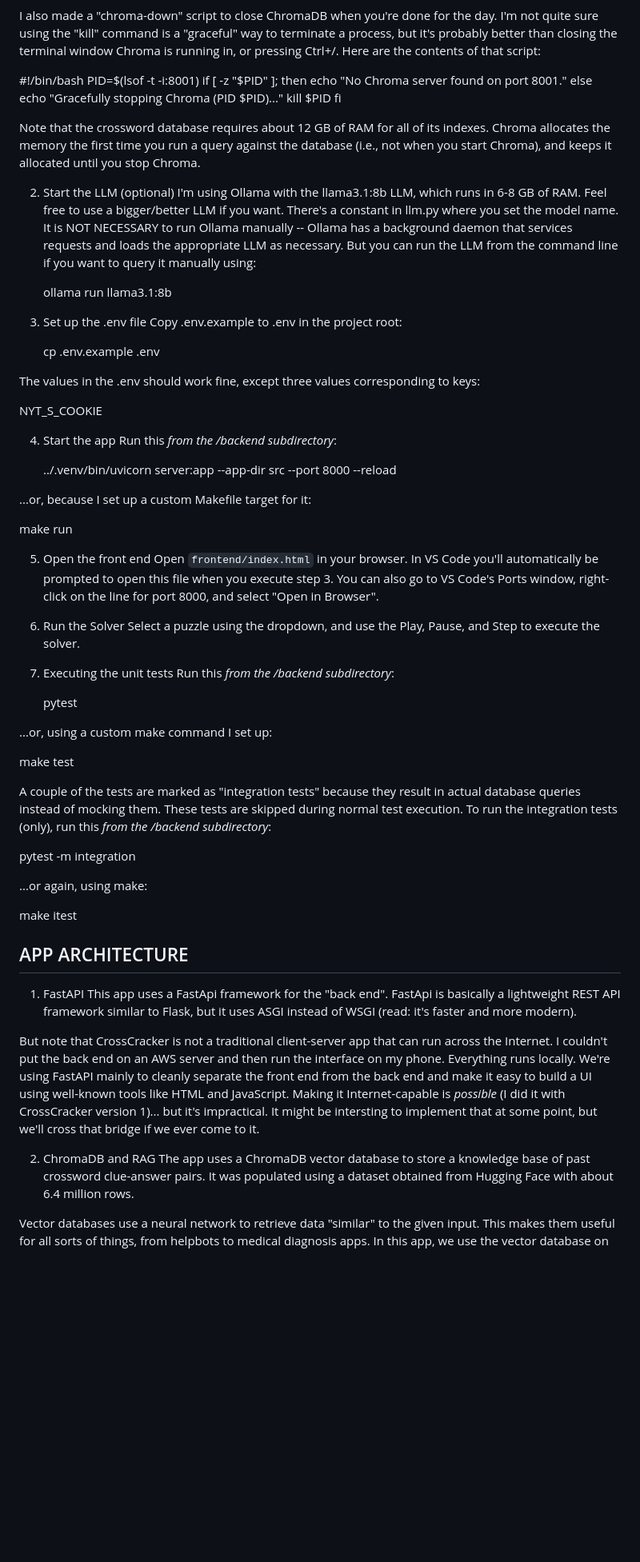
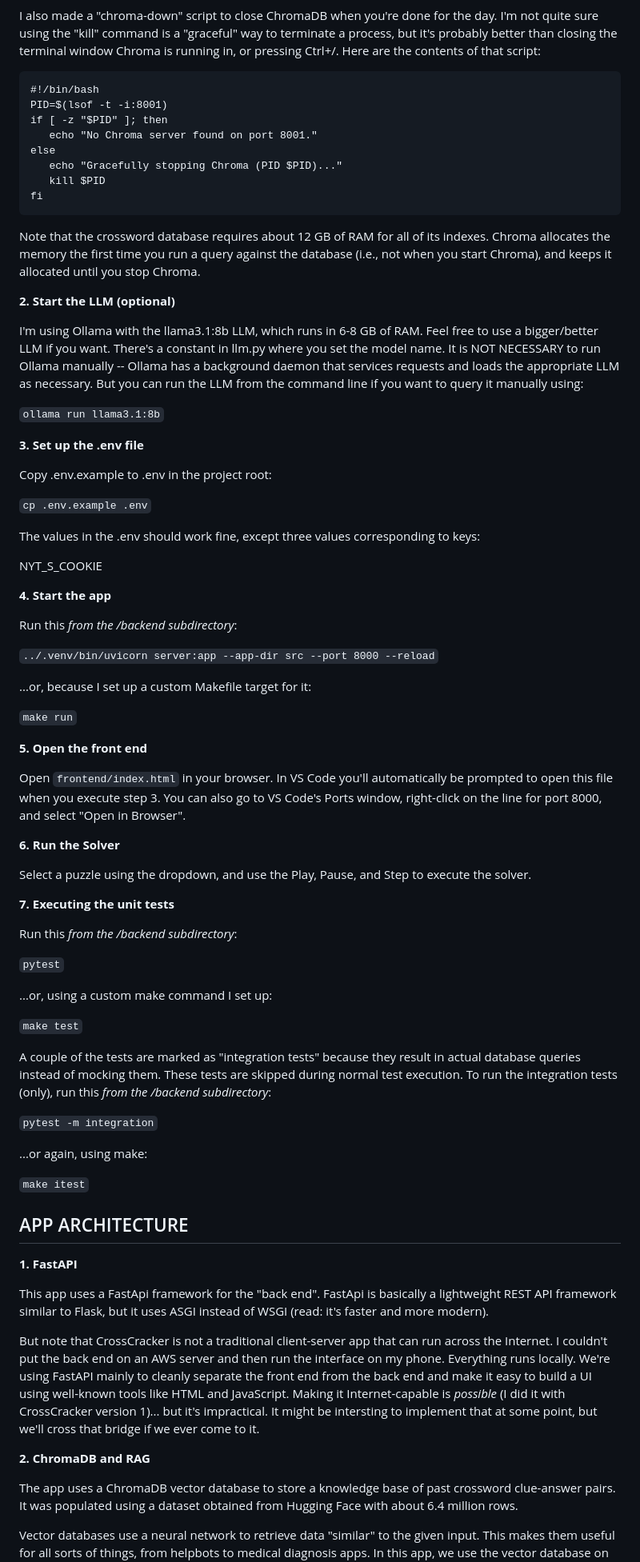
Before and after one commit to pwholmes/crosscracker_2, a Markdown page: README.md, the part around one of its changes. Shown at 80% size. Rendered like a GitHub page; blank space fills up the shorter version.

````diff
--- a/README.md
+++ b/README.md
@@ -67,80 +75,83 @@ The app expects Chroma to be running in a separate process on local port 8001.
 
 I also made a "chroma-down" script to close ChromaDB when you're done for the day.  I'm not quite sure using the "kill" command is a "graceful" way to terminate a process, but it's probably better than closing the terminal window Chroma is running in, or pressing Ctrl+/.  Here are the contents of that script:
 
-   #!/bin/bash
-   PID=$(lsof -t -i:8001)
-   if [ -z "$PID" ]; then
-      echo "No Chroma server found on port 8001."
-   else
-      echo "Gracefully stopping Chroma (PID $PID)..."
-      kill $PID
-   fi
+```
+#!/bin/bash
+PID=$(lsof -t -i:8001)
+if [ -z "$PID" ]; then
+   echo "No Chroma server found on port 8001."
+else
+   echo "Gracefully stopping Chroma (PID $PID)..."
+   kill $PID
+fi
+```
 
 Note that the crossword database requires about 12 GB of RAM for all of its indexes.  Chroma allocates the memory the first time you run a query against the database (i.e., not when you start Chroma), and keeps it allocated until you stop Chroma.
 
+**2. Start the LLM (optional)**
 
-2. Start the LLM (optional)
 I'm using Ollama with the llama3.1:8b LLM, which runs in 6-8 GB of RAM.  Feel free to use a bigger/better LLM if you want.  There's a constant in llm.py where you set the model name.  It is NOT NECESSARY to run Ollama manually -- Ollama has a background daemon that services requests and loads the appropriate LLM as necessary.  But you can run the LLM from the command line if you want to query it manually using:
 
-   ollama run llama3.1:8b
+`ollama run llama3.1:8b`
 
+**3. Set up the .env file**
 
-3. Set up the .env file
 Copy .env.example to .env in the project root:
 
-   cp .env.example .env
+`cp .env.example .env`
 
 The values in the .env should work fine, except three values corresponding to keys:
 
    NYT_S_COOKIE
 
+**4. Start the app**
 
-
-4. Start the app
 Run this *from the /backend subdirectory*:
 
-	../.venv/bin/uvicorn server:app --app-dir src --port 8000 --reload
+`../.venv/bin/uvicorn server:app --app-dir src --port 8000 --reload`
 
 ...or, because I set up a custom Makefile target for it:
 
-   make run
+`make run`
 
+**5. Open the front end**
 
-5. Open the front end
 Open `frontend/index.html` in your browser.  In VS Code you'll automatically be prompted to open this file when you execute step 3.  You can also go to VS Code's Ports window, right-click on the line for port 8000, and select "Open in Browser".
 
+**6. Run the Solver**
 
-6. Run the Solver
 Select a puzzle using the dropdown, and use the Play, Pause, and Step to execute the solver.
 
+**7. Executing the unit tests**
 
-7. Executing the unit tests
 Run this *from the /backend subdirectory*:
 
-   pytest
+`pytest`
 
 ...or, using a custom make command I set up:
 
-   make test
+`make test`
 
 A couple of the tests are marked as "integration tests" because they result in actual database queries instead of mocking them.  These tests are skipped during normal test execution.  To run the integration tests (only), run this *from the /backend subdirectory*:
 
-   pytest -m integration
+`pytest -m integration`
 
 ...or again, using make:
 
-   make itest
+`make itest`
 
 
 APP ARCHITECTURE
 ----------------
-1. FastAPI
+**1. FastAPI**
+
 This app uses a FastApi framework for the "back end".  FastApi is basically a lightweight REST API framework similar to Flask, but it uses ASGI instead of WSGI (read: it's faster and more modern).
 
 But note that CrossCracker is not a traditional client-server app that can run across the Internet.  I couldn't put the back end on an AWS server and then run the interface on my phone.  Everything runs locally.  We're using FastAPI mainly to cleanly separate the front end from the back end and make it easy to build a UI using well-known tools like HTML and JavaScript.  Making it Internet-capable is *possible* (I did it with CrossCracker version 1)... but it's impractical.  It might be intersting to implement that at some point, but we'll cross that bridge if we ever come to it.
 
 
-2. ChromaDB and RAG
+**2. ChromaDB and RAG**
+
 The app uses a ChromaDB vector database to store a knowledge base of past crossword clue-answer pairs.  It was populated using a dataset obtained from Hugging Face with about 6.4 million rows.
 
 Vector databases use a neural network to retrieve data "similar" to the given input.  This makes them useful for all sorts of things, from helpbots to medical diagnosis apps.  In this app, we use the vector database on startup to get a set of clue-answer pairs that are "semantically similar" to each clue in the puzzle.  In other words, we get a list of "hints" for each clue.  We then pass those hints to an LLM to help it select and rank a list of possible candidate answers for a clue.  This is classic RAG technology -- Retrieval Augmented Generation.
````
Also changed, not shown: other parts of README.md (+41 -30 lines).
